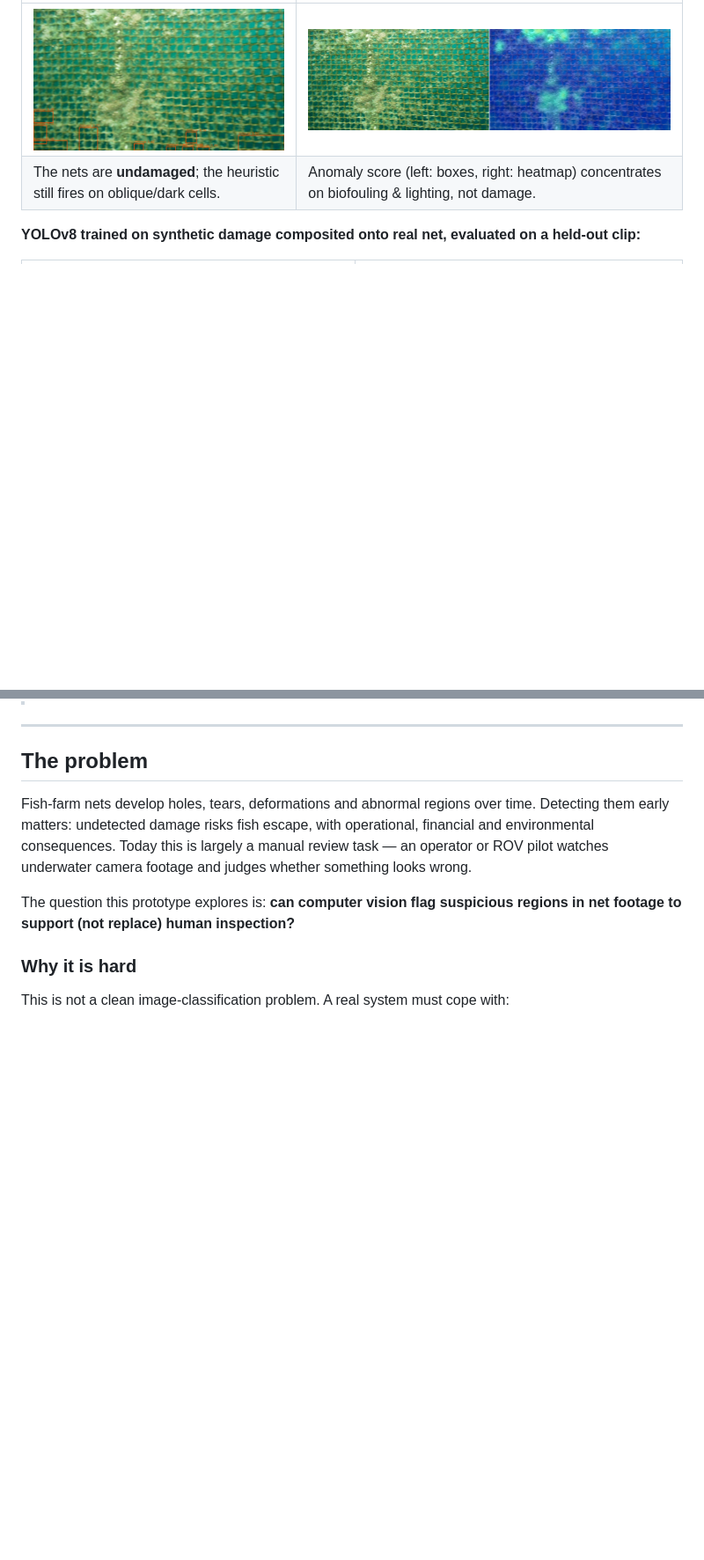
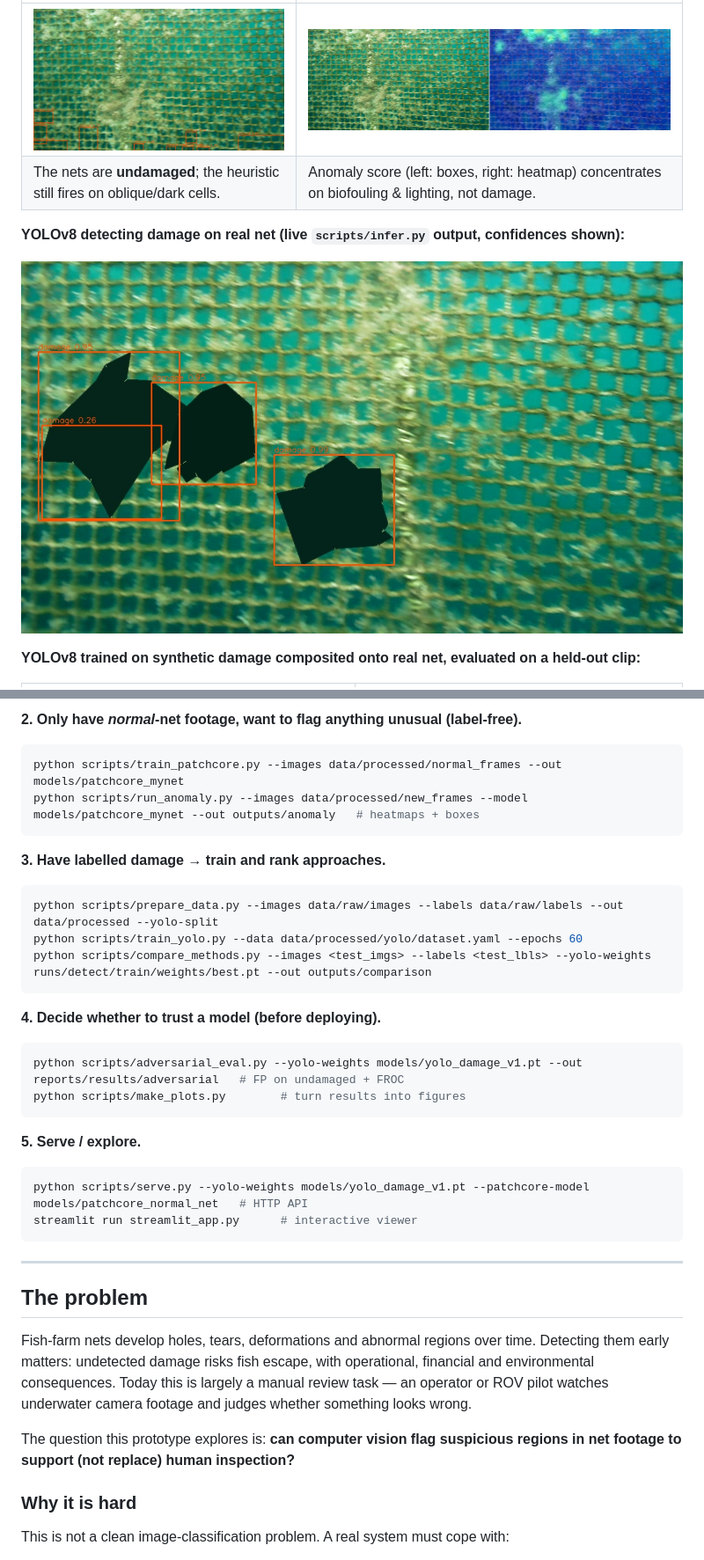
Before and after one commit to Chrislysen/net-inspection-cv, a Markdown page: README.md, 2 parts joined by grey strips. Shown at 88% size. GitHub-like rendering; pictures changed too: docs/images/yolo_detection_example.jpg (added); blank space fills up the shorter version.

````diff
--- a/README.md
+++ b/README.md
@@ -30,6 +30,10 @@ visualises predictions and failure cases.
 |---|---|
 | ![real false positives](docs/images/real_false_positives.jpg) | ![real anomaly heatmap](docs/images/real_anomaly_heatmap.jpg) |
 | The nets are **undamaged**; the heuristic still fires on oblique/dark cells. | Anomaly score (left: boxes, right: heatmap) concentrates on biofouling & lighting, not damage. |
+
+**YOLOv8 detecting damage on real net (live `scripts/infer.py` output, confidences shown):**
+
+![yolo detection](docs/images/yolo_detection_example.jpg)
 
 **YOLOv8 trained on synthetic damage composited onto real net, evaluated on a held-out clip:**
 
@@ -75,3 +111,27 @@ further **70%** of transient false alarms on real undamaged video.
+**2. Only have *normal*-net footage, want to flag anything unusual (label-free).**
+```powershell
+python scripts/train_patchcore.py --images data/processed/normal_frames --out models/patchcore_mynet
+python scripts/run_anomaly.py --images data/processed/new_frames --model models/patchcore_mynet --out outputs/anomaly   # heatmaps + boxes
+```
+
+**3. Have labelled damage → train and rank approaches.**
+```powershell
+python scripts/prepare_data.py --images data/raw/images --labels data/raw/labels --out data/processed --yolo-split
+python scripts/train_yolo.py --data data/processed/yolo/dataset.yaml --epochs 60
+python scripts/compare_methods.py --images <test_imgs> --labels <test_lbls> --yolo-weights runs/detect/train/weights/best.pt --out outputs/comparison
+```
+
+**4. Decide whether to trust a model (before deploying).**
+```powershell
+python scripts/adversarial_eval.py --yolo-weights models/yolo_damage_v1.pt --out reports/results/adversarial   # FP on undamaged + FROC
+python scripts/make_plots.py        # turn results into figures
+```
+
+**5. Serve / explore.**
+```powershell
+python scripts/serve.py --yolo-weights models/yolo_damage_v1.pt --patchcore-model models/patchcore_normal_net   # HTTP API
+streamlit run streamlit_app.py      # interactive viewer
+```
 
 ---
 
````
Also changed, not shown: other parts of README.md (+32 -0 lines), reports/results/plots/fp_on_undamaged.png (added), reports/results/plots/froc.png (added), reports/results/plots/method_f1_ladder.png (added), reports/results/plots/method_metrics.png (added), reports/results/plots/temporal_reduction.png (added), 1 other file.
